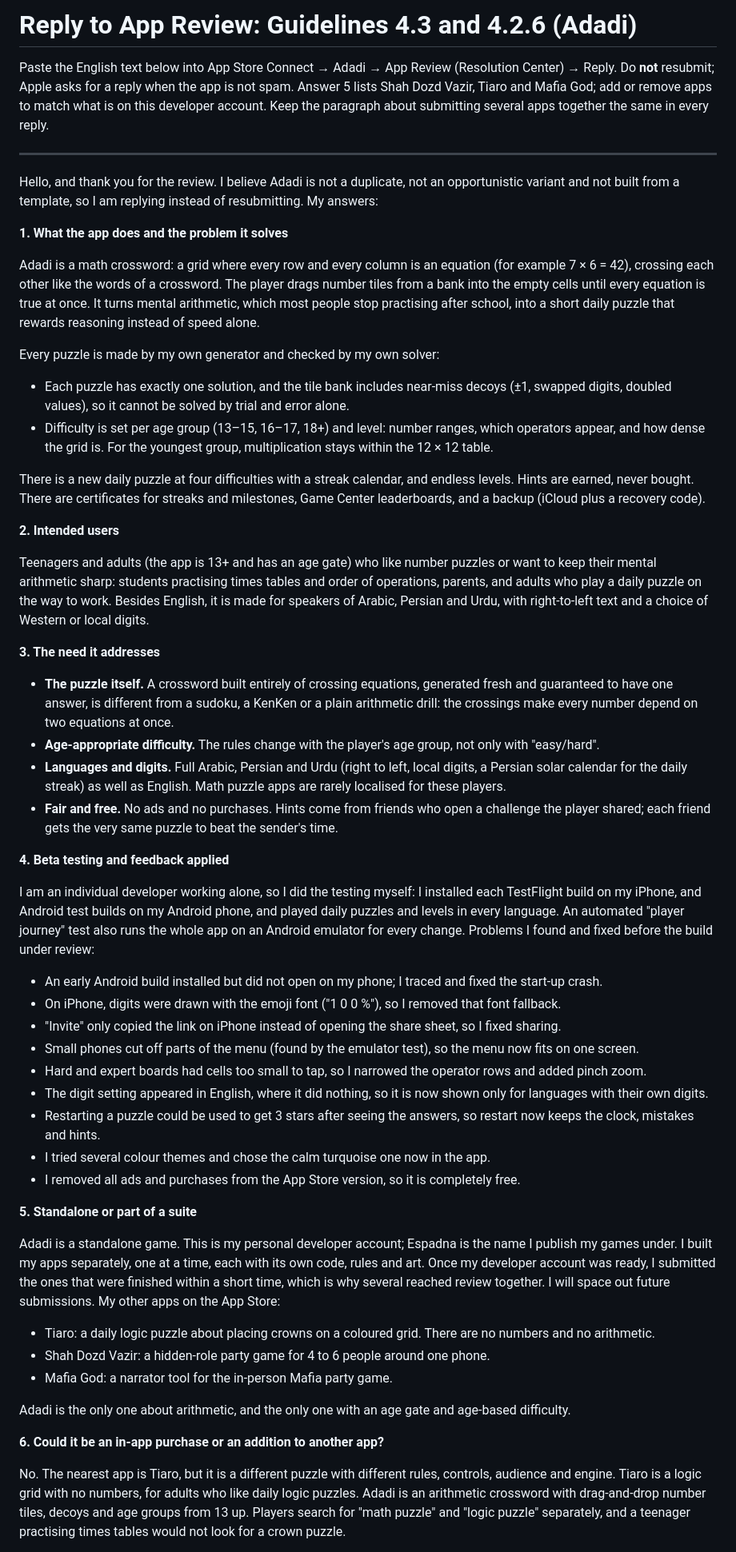
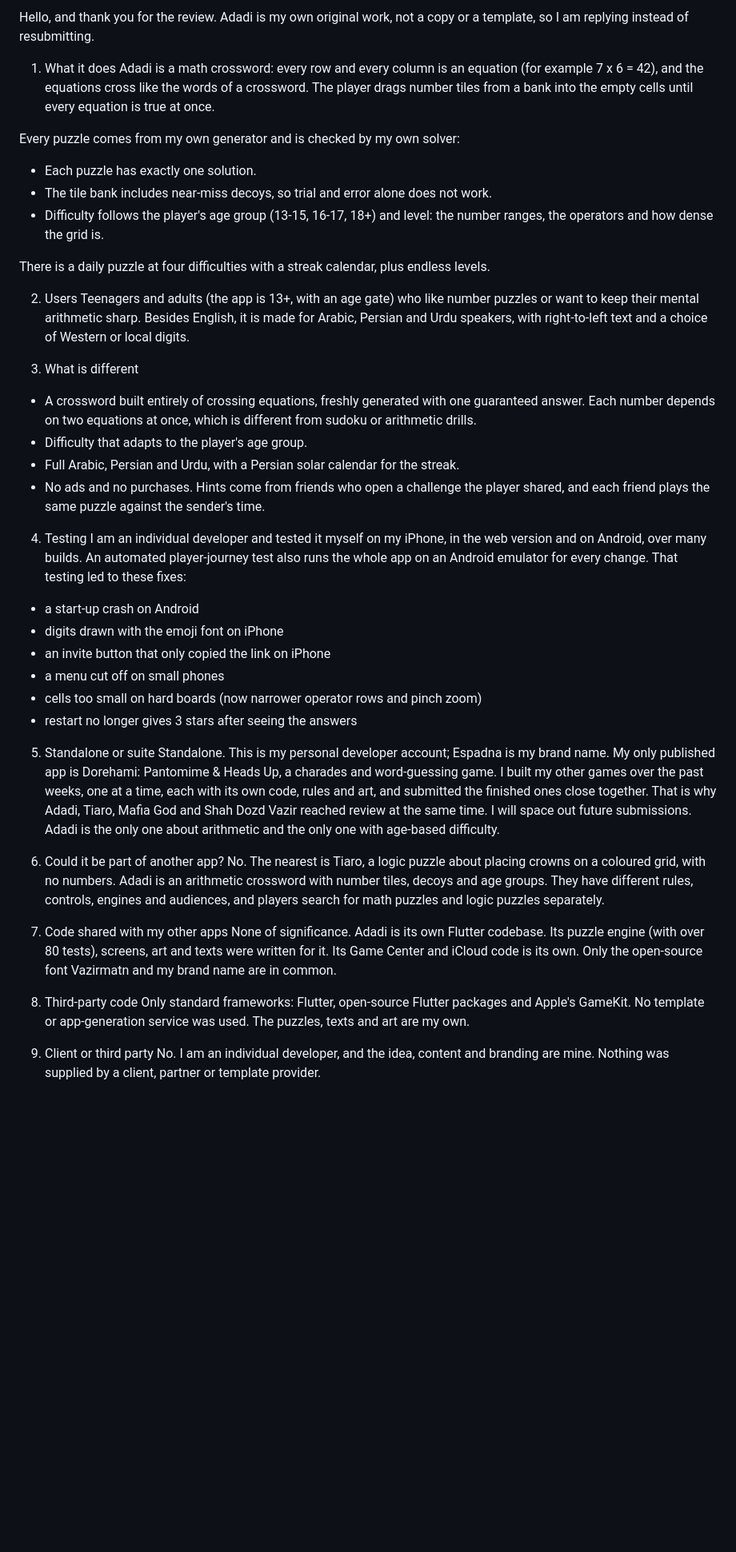
Before and after one commit to hajiheidari/math-game, a Markdown page: docs/APP_REVIEW_4.3_REPLY.md, the part around one of its changes. Shown at 80% size. Rendered like a GitHub page; blank space fills up the shorter version.

Commit message:
App Review reply: paste-ready, under 4000 characters [skip ci]
Co-Authored-By: Claude Opus 5.5 <noreply@anthropic.com>
Claude-Session: https://claude.ai/code/session_01LB1fknT4kgLhrAdVVpUyy1

```diff
--- a/docs/APP_REVIEW_4.3_REPLY.md
+++ b/docs/APP_REVIEW_4.3_REPLY.md
@@ -1,62 +1,45 @@
-# Reply to App Review: Guidelines 4.3 and 4.2.6 (Adadi)
+Hello, and thank you for the review. Adadi is my own original work, not a copy or a template, so I am replying instead of resubmitting.
 
-Paste the English text below into App Store Connect → Adadi → App Review
-(Resolution Center) → Reply. Do **not** resubmit; Apple asks for a reply
-when the app is not spam. Answer 5 lists Shah Dozd Vazir, Tiaro and Mafia God;
-add or remove apps to match what is on this developer account. Keep the
-paragraph about submitting several apps together the same in every reply.
+1. What it does
+Adadi is a math crossword: every row and every column is an equation (for example 7 x 6 = 42), and the equations cross like the words of a crossword. The player drags number tiles from a bank into the empty cells until every equation is true at once.
 
----
+Every puzzle comes from my own generator and is checked by my own solver:
+- Each puzzle has exactly one solution.
+- The tile bank includes near-miss decoys, so trial and error alone does not work.
+- Difficulty follows the player's age group (13-15, 16-17, 18+) and level: the number ranges, the operators and how dense the grid is.
 
-Hello, and thank you for the review. I believe Adadi is not a duplicate, not an opportunistic variant and not built from a template, so I am replying instead of resubmitting. My answers:
+There is a daily puzzle at four difficulties with a streak calendar, plus endless levels.
 
-**1. What the app does and the problem it solves**
+2. Users
+Teenagers and adults (the app is 13+, with an age gate) who like number puzzles or want to keep their mental arithmetic sharp. Besides English, it is made for Arabic, Persian and Urdu speakers, with right-to-left text and a choice of Western or local digits.
 
-Adadi is a math crossword: a grid where every row and every column is an equation (for example 7 × 6 = 42), crossing each other like the words of a crossword. The player drags number tiles from a bank into the empty cells until every equation is true at once. It turns mental arithmetic, which most people stop practising after school, into a short daily puzzle that rewards reasoning instead of speed alone.
+3. What is different
+- A crossword built entirely of crossing equations, freshly generated with one guaranteed answer. Each number depends on two equations at once, which is different from sudoku or arithmetic drills.
+- Difficulty that adapts to the player's age group.
+- Full Arabic, Persian and Urdu, with a Persian solar calendar for the streak.
+- No ads and no purchases. Hints come from friends who open a challenge the player shared, and each friend plays the same puzzle against the sender's time.
 
-Every puzzle is made by my own generator and checked by my own solver:
+4. Testing
+I am an individual developer and tested it myself on my iPhone, in the web version and on Android, over many builds. An automated player-journey test also runs the whole app on an Android emulator for every change. That testing led to these fixes:
+- a start-up crash on Android
+- digits drawn with the emoji font on iPhone
+- an invite button that only copied the link on iPhone
+- a menu cut off on small phones
+- cells too small on hard boards (now narrower operator rows and pinch zoom)
+- restart no longer gives 3 stars after seeing the answers
 
-- Each puzzle has exactly one solution, and the tile bank includes near-miss decoys (±1, swapped digits, doubled values), so it cannot be solved by trial and error alone.
-- Difficulty is set per age group (13–15, 16–17, 18+) and level: number ranges, which operators appear, and how dense the grid is. For the youngest group, multiplication stays within the 12 × 12 table.
+5. Standalone or suite
+Standalone. This is my personal developer account; Espadna is my brand name. My only published app is Dorehami: Pantomime & Heads Up, a charades and word-guessing game. I built my other games over the past weeks, one at a time, each with its own code, rules and art, and submitted the finished ones close together. That is why Adadi, Tiaro, Mafia God and Shah Dozd Vazir reached review at the same time. I will space out future submissions. Adadi is the only one about arithmetic and the only one with age-based difficulty.
 
-There is a new daily puzzle at four difficulties with a streak calendar, and endless levels. Hints are earned, never bought. There are certificates for streaks and milestones, Game Center leaderboards, and a backup (iCloud plus a recovery code).
+6. Could it be part of another app?
+No. The nearest is Tiaro, a logic puzzle about placing crowns on a coloured grid, with no numbers. Adadi is an arithmetic crossword with number tiles, decoys and age groups. They have different rules, controls, engines and audiences, and players search for math puzzles and logic puzzles separately.
 
-**2. Intended users**
+7. Code shared with my other apps
+None of significance. Adadi is its own Flutter codebase. Its puzzle engine (with over 80 tests), screens, art and texts were written for it. Its Game Center and iCloud code is its own. Only the open-source font Vazirmatn and my brand name are in common.
 
-Teenagers and adults (the app is 13+ and has an age gate) who like number puzzles or want to keep their mental arithmetic sharp: students practising times tables and order of operations, parents, and adults who play a daily puzzle on the way to work. Besides English, it is made for speakers of Arabic, Persian and Urdu, with right-to-left text and a choice of Western or local digits.
+8. Third-party code
+Only standard frameworks: Flutter, open-source Flutter packages and Apple's GameKit. No template or app-generation service was used. The puzzles, texts and art are my own.
 
-**3. The need it addresses**
+9. Client or third party
+No. I am an individual developer, and the idea, content and branding are mine. Nothing was supplied by a client, partner or template provider.
 
-- **The puzzle itself.** A crossword built entirely of crossing equations, generated fresh and guaranteed to have one answer, is different from a sudoku, a KenKen or a plain arithmetic drill: the crossings make every number depend on two equations at once.
-- **Age-appropriate difficulty.** The rules change with the player's age group, not only with "easy/hard".
-- **Languages and digits.** Full Arabic, Persian and Urdu (right to left, local digits, a Persian solar calendar for the daily streak) as well as English. Math puzzle apps are rarely localised for these players.
-- **Fair and free.** No ads and no purchases. Hints come from friends who open a challenge the player shared; each friend gets the very same puzzle to beat the sender's time.
-
-**4. Beta testing and feedback applied**
-
-I am an individual developer working alone, so I did the testing myself: I installed each TestFlight build on my iPhone, and Android test builds on my Android phone, and played daily puzzles and levels in every language. An automated "player journey" test also runs the whole app on an Android emulator for every change. Problems I found and fixed before the build under review:
-
-- An early Android build installed but did not open on my phone; I traced and fixed the start-up crash.
-- On iPhone, digits were drawn with the emoji font ("1 0 0 %"), so I removed that font fallback.
-- "Invite" only copied the link on iPhone instead of opening the share sheet, so I fixed sharing.
-- Small phones cut off parts of the menu (found by the emulator test), so the menu now fits on one screen.
-- Hard and expert boards had cells too small to tap, so I narrowed the operator rows and added pinch zoom.
-- The digit setting appeared in English, where it did nothing, so it is now shown only for languages with their own digits.
-- Restarting a puzzle could be used to get 3 stars after seeing the answers, so restart now keeps the clock, mistakes and hints.
-- I tried several colour themes and chose the calm turquoise one now in the app.
-- I removed all ads and purchases from the App Store version, so it is completely free.
-
-**5. Standalone or part of a suite**
-
-Adadi is a standalone game. This is my personal developer account; Espadna is the name I publish my games under. I built my apps separately, one at a time, each with its own code, rules and art. Once my developer account was ready, I submitted the ones that were finished within a short time, which is why several reached review together. I will space out future submissions. My other apps on the App Store:
-
-- Tiaro: a daily logic puzzle about placing crowns on a coloured grid. There are no numbers and no arithmetic.
-- Shah Dozd Vazir: a hidden-role party game for 4 to 6 people around one phone.
-- Mafia God: a narrator tool for the in-person Mafia party game.
-
-Adadi is the only one about arithmetic, and the only one with an age gate and age-based difficulty.
-
-**6. Could it be an in-app purchase or an addition to another app?**
-
-No. The nearest app is Tiaro, but it is a different puzzle with different rules, controls, audience and engine. Tiaro is a logic grid with no numbers, for adults who like daily logic puzzles. Adadi is an arithmetic crossword with drag-and-drop number tiles, decoys and age groups from 13 up. Players search for "math puzzle" and "logic puzzle" separately, and a teenager practising times tables would not look for a crown puzzle.
-
```
Also changed, not shown: other parts of docs/APP_REVIEW_4.3_REPLY.md (+1 -15 lines).
